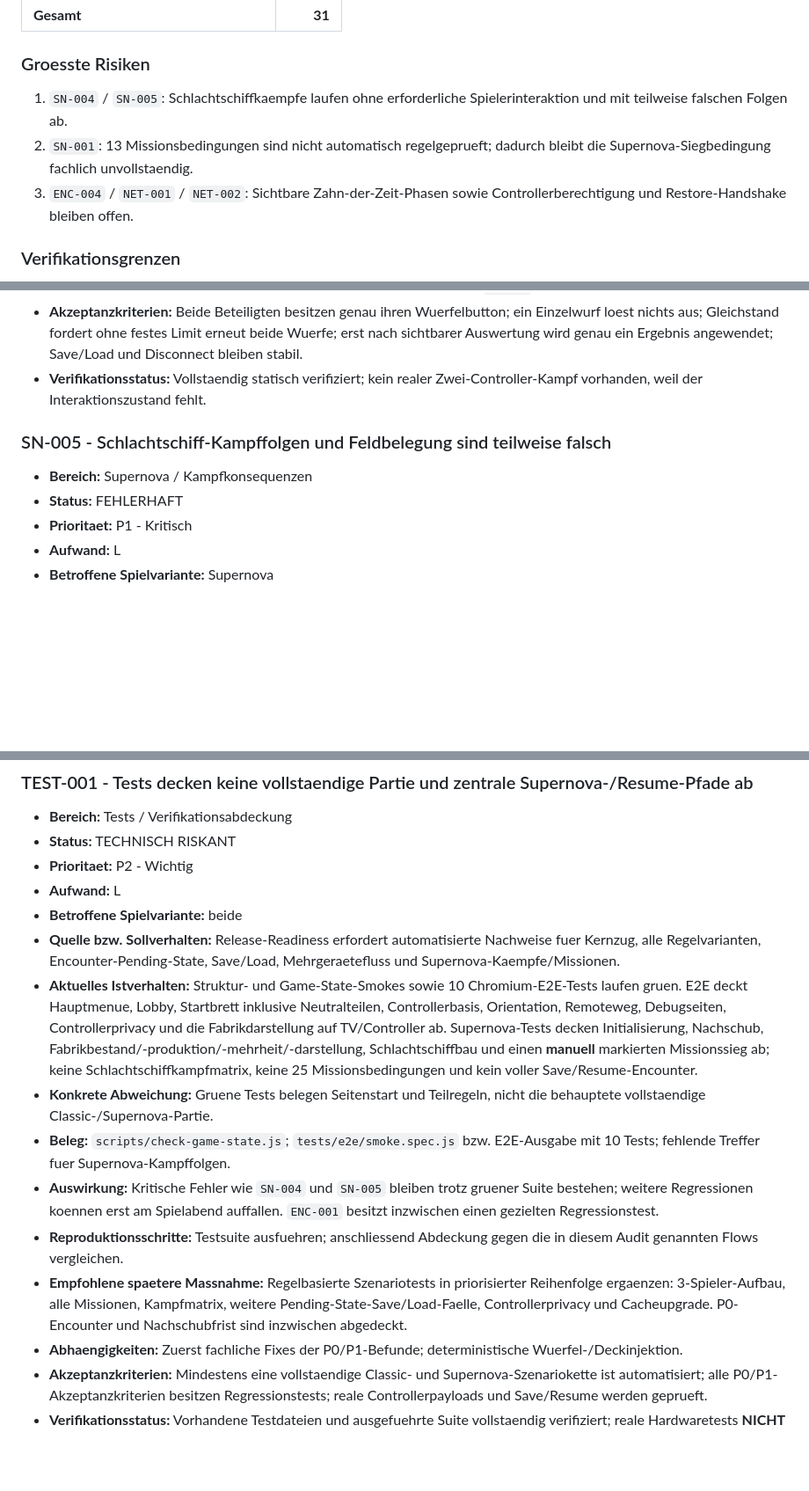
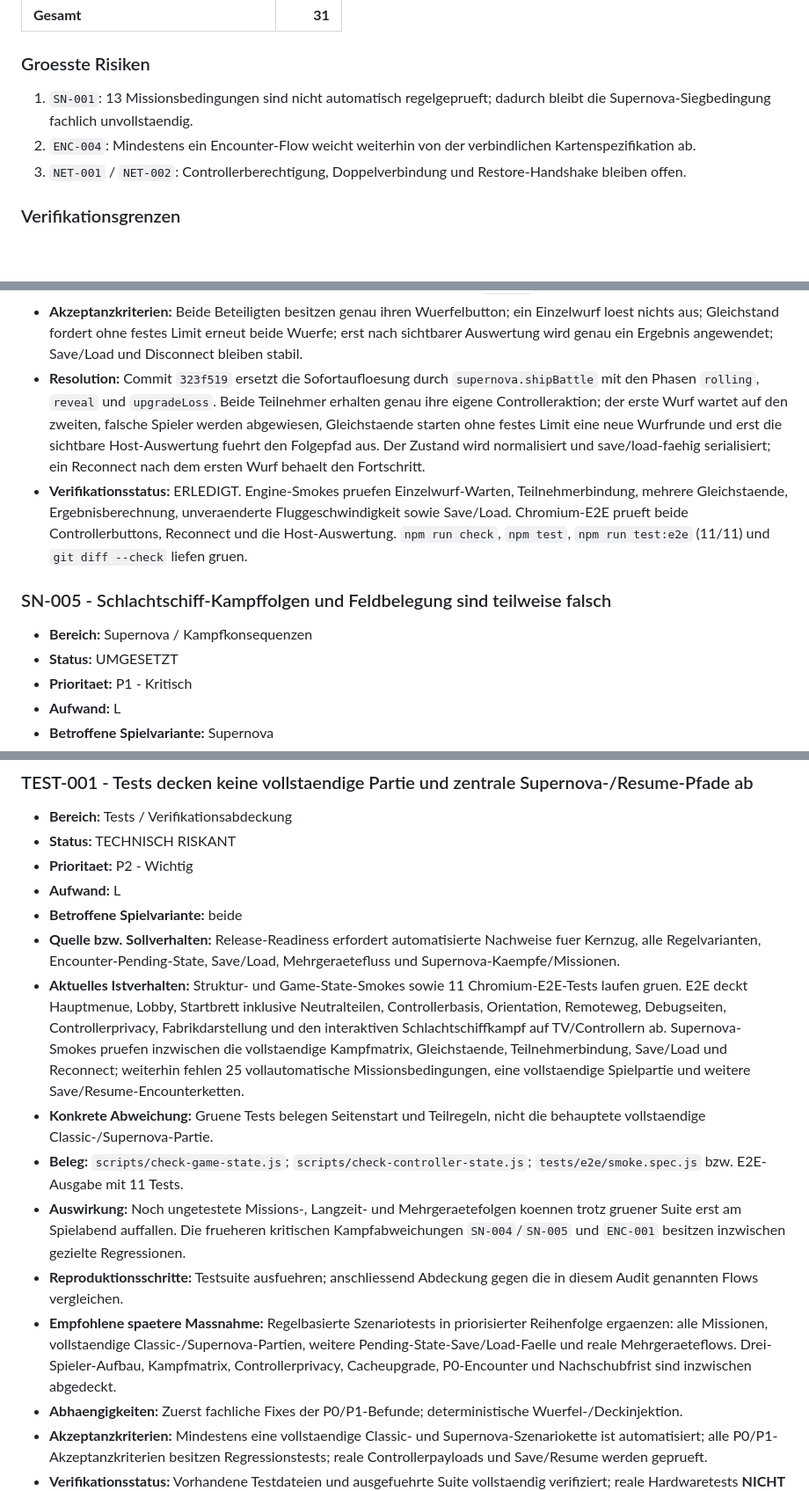
Before and after one commit to DerDruckpilot/Star-Odyssey, a Markdown page: docs/final-polish-audit.md, 3 parts joined by grey strips. Shown at 88% size. Drawn GitHub-style; blank space fills up the shorter version.

Commit message:
docs: record supernova ship battle fixes

```diff
--- a/docs/final-polish-audit.md
+++ b/docs/final-polish-audit.md
@@ -46,9 +46,9 @@ Die Zahlen bilden den Auditstichtag ab. Aktuell sind 9 von 31 IDs erledigt (1 P0
 
 ### Groesste Risiken
 
-1. `SN-004` / `SN-005`: Schlachtschiffkaempfe laufen ohne erforderliche Spielerinteraktion und mit teilweise falschen Folgen ab.
-2. `SN-001`: 13 Missionsbedingungen sind nicht automatisch regelgeprueft; dadurch bleibt die Supernova-Siegbedingung fachlich unvollstaendig.
-3. `ENC-004` / `NET-001` / `NET-002`: Sichtbare Zahn-der-Zeit-Phasen sowie Controllerberechtigung und Restore-Handshake bleiben offen.
+1. `SN-001`: 13 Missionsbedingungen sind nicht automatisch regelgeprueft; dadurch bleibt die Supernova-Siegbedingung fachlich unvollstaendig.
+2. `ENC-004`: Mindestens ein Encounter-Flow weicht weiterhin von der verbindlichen Kartenspezifikation ab.
+3. `NET-001` / `NET-002`: Controllerberechtigung, Doppelverbindung und Restore-Handshake bleiben offen.
 
 ### Verifikationsgrenzen
 
@@ -318,12 +318,13 @@ Die folgenden Punkte sind belegt beabsichtigt und werden in diesem Audit **nicht
 - **Empfohlene spaetere Massnahme:** Save/load-faehigen Supernova-Kampfzustand mit Teilnehmern, Wuerfen, Animation, Gleichstands-Reroll und Ergebnisphase einfuehren; bestehende Mutterschiff-Anzeige/Wuerfelhelper wiederverwenden.
 - **Abhaengigkeiten:** Controllerfilterung, Mutterschiff-VFX, Kampffolgen (`SN-005`), Netzwerk-Reconnect und Tests.
 - **Akzeptanzkriterien:** Beide Beteiligten besitzen genau ihren Wuerfelbutton; ein Einzelwurf loest nichts aus; Gleichstand fordert ohne festes Limit erneut beide Wuerfe; erst nach sichtbarer Auswertung wird genau ein Ergebnis angewendet; Save/Load und Disconnect bleiben stabil.
-- **Verifikationsstatus:** Vollstaendig statisch verifiziert; kein realer Zwei-Controller-Kampf vorhanden, weil der Interaktionszustand fehlt.
+- **Resolution:** Commit `323f519` ersetzt die Sofortaufloesung durch `supernova.shipBattle` mit den Phasen `rolling`, `reveal` und `upgradeLoss`. Beide Teilnehmer erhalten genau ihre eigene Controlleraktion; der erste Wurf wartet auf den zweiten, falsche Spieler werden abgewiesen, Gleichstaende starten ohne festes Limit eine neue Wurfrunde und erst die sichtbare Host-Auswertung fuehrt den Folgepfad aus. Der Zustand wird normalisiert und save/load-faehig serialisiert; ein Reconnect nach dem ersten Wurf behaelt den Fortschritt.
+- **Verifikationsstatus:** ERLEDIGT. Engine-Smokes pruefen Einzelwurf-Warten, Teilnehmerbindung, mehrere Gleichstaende, Ergebnisberechnung, unveraenderte Fluggeschwindigkeit sowie Save/Load. Chromium-E2E prueft beide Controllerbuttons, Reconnect und die Host-Auswertung. `npm run check`, `npm test`, `npm run test:e2e` (11/11) und `git diff --check` liefen gruen.
 
 ### SN-005 - Schlachtschiff-Kampffolgen und Feldbelegung sind teilweise falsch
 
 - **Bereich:** Supernova / Kampfkonsequenzen
-- **Status:** FEHLERHAFT
+- **Status:** UMGESETZT
 - **Prioritaet:** P1 - Kritisch
 - **Aufwand:** L
 - **Betroffene Spielvariante:** Supernova
@@ -587,12 +589,12 @@ Die folgenden Punkte sind belegt beabsichtigt und werden in diesem Audit **nicht
 - **Aufwand:** L
 - **Betroffene Spielvariante:** beide
 - **Quelle bzw. Sollverhalten:** Release-Readiness erfordert automatisierte Nachweise fuer Kernzug, alle Regelvarianten, Encounter-Pending-State, Save/Load, Mehrgeraetefluss und Supernova-Kaempfe/Missionen.
-- **Aktuelles Istverhalten:** Struktur- und Game-State-Smokes sowie 10 Chromium-E2E-Tests laufen gruen. E2E deckt Hauptmenue, Lobby, Startbrett inklusive Neutralteilen, Controllerbasis, Orientation, Remoteweg, Debugseiten, Controllerprivacy und die Fabrikdarstellung auf TV/Controller ab. Supernova-Tests decken Initialisierung, Nachschub, Fabrikbestand/-produktion/-mehrheit/-darstellung, Schlachtschiffbau und einen **manuell** markierten Missionssieg ab; keine Schlachtschiffkampfmatrix, keine 25 Missionsbedingungen und kein voller Save/Resume-Encounter.
+- **Aktuelles Istverhalten:** Struktur- und Game-State-Smokes sowie 11 Chromium-E2E-Tests laufen gruen. E2E deckt Hauptmenue, Lobby, Startbrett inklusive Neutralteilen, Controllerbasis, Orientation, Remoteweg, Debugseiten, Controllerprivacy, Fabrikdarstellung und den interaktiven Schlachtschiffkampf auf TV/Controllern ab. Supernova-Smokes pruefen inzwischen die vollstaendige Kampfmatrix, Gleichstaende, Teilnehmerbindung, Save/Load und Reconnect; weiterhin fehlen 25 vollautomatische Missionsbedingungen, eine vollstaendige Spielpartie und weitere Save/Resume-Encounterketten.
 - **Konkrete Abweichung:** Gruene Tests belegen Seitenstart und Teilregeln, nicht die behauptete vollstaendige Classic-/Supernova-Partie.
-- **Beleg:** `scripts/check-game-state.js`; `tests/e2e/smoke.spec.js` bzw. E2E-Ausgabe mit 10 Tests; fehlende Treffer fuer Supernova-Kampffolgen.
-- **Auswirkung:** Kritische Fehler wie `SN-004` und `SN-005` bleiben trotz gruener Suite bestehen; weitere Regressionen koennen erst am Spielabend auffallen. `ENC-001` besitzt inzwischen einen gezielten Regressionstest.
+- **Beleg:** `scripts/check-game-state.js`; `scripts/check-controller-state.js`; `tests/e2e/smoke.spec.js` bzw. E2E-Ausgabe mit 11 Tests.
+- **Auswirkung:** Noch ungetestete Missions-, Langzeit- und Mehrgeraetefolgen koennen trotz gruener Suite erst am Spielabend auffallen. Die frueheren kritischen Kampfabweichungen `SN-004`/`SN-005` und `ENC-001` besitzen inzwischen gezielte Regressionen.
 - **Reproduktionsschritte:** Testsuite ausfuehren; anschliessend Abdeckung gegen die in diesem Audit genannten Flows vergleichen.
-- **Empfohlene spaetere Massnahme:** Regelbasierte Szenariotests in priorisierter Reihenfolge ergaenzen: 3-Spieler-Aufbau, alle Missionen, Kampfmatrix, weitere Pending-State-Save/Load-Faelle, Controllerprivacy und Cacheupgrade. P0-Encounter und Nachschubfrist sind inzwischen abgedeckt.
+- **Empfohlene spaetere Massnahme:** Regelbasierte Szenariotests in priorisierter Reihenfolge ergaenzen: alle Missionen, vollstaendige Classic-/Supernova-Partien, weitere Pending-State-Save/Load-Faelle und reale Mehrgeraeteflows. Drei-Spieler-Aufbau, Kampfmatrix, Controllerprivacy, Cacheupgrade, P0-Encounter und Nachschubfrist sind inzwischen abgedeckt.
 - **Abhaengigkeiten:** Zuerst fachliche Fixes der P0/P1-Befunde; deterministische Wuerfel-/Deckinjektion.
 - **Akzeptanzkriterien:** Mindestens eine vollstaendige Classic- und Supernova-Szenariokette ist automatisiert; alle P0/P1-Akzeptanzkriterien besitzen Regressionstests; reale Controllerpayloads und Save/Resume werden geprueft.
 - **Verifikationsstatus:** Vorhandene Testdateien und ausgefuehrte Suite vollstaendig verifiziert; reale Hardwaretests **NICHT VERIFIZIERT**.
```
Also changed, not shown: other parts of docs/final-polish-audit.md (+26 -23 lines).
